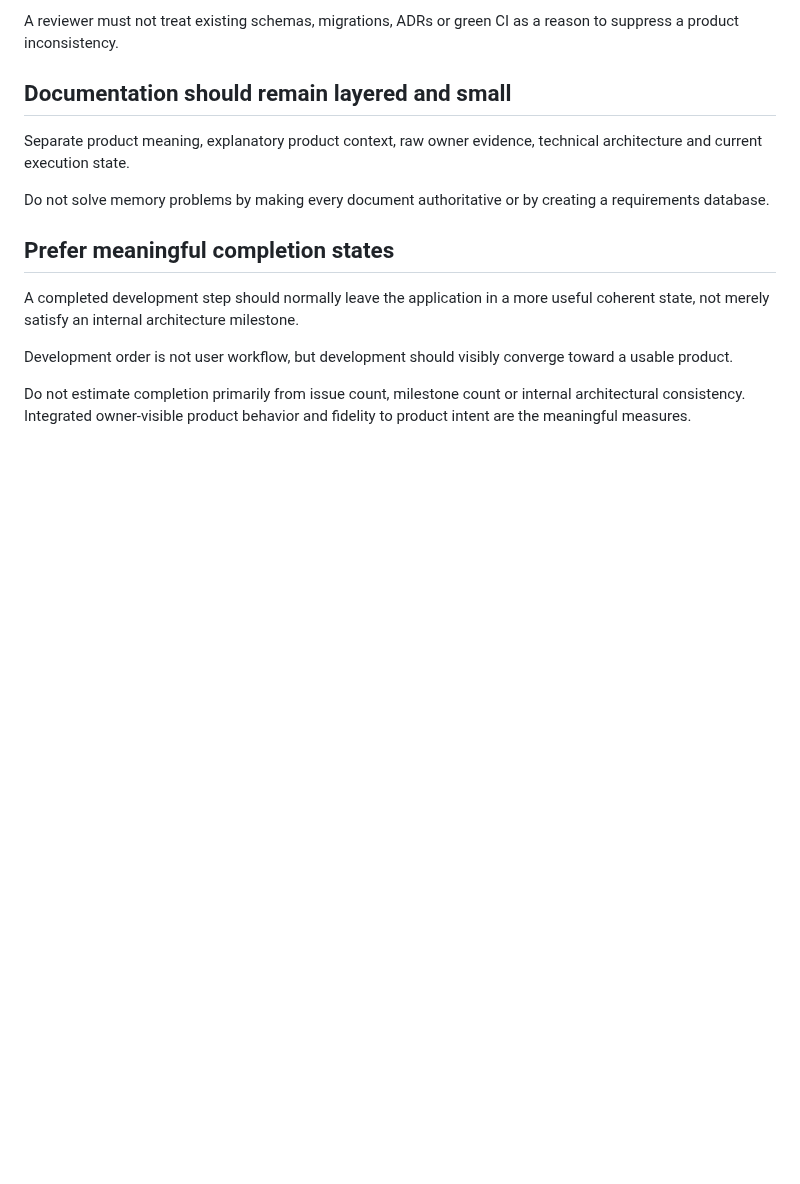
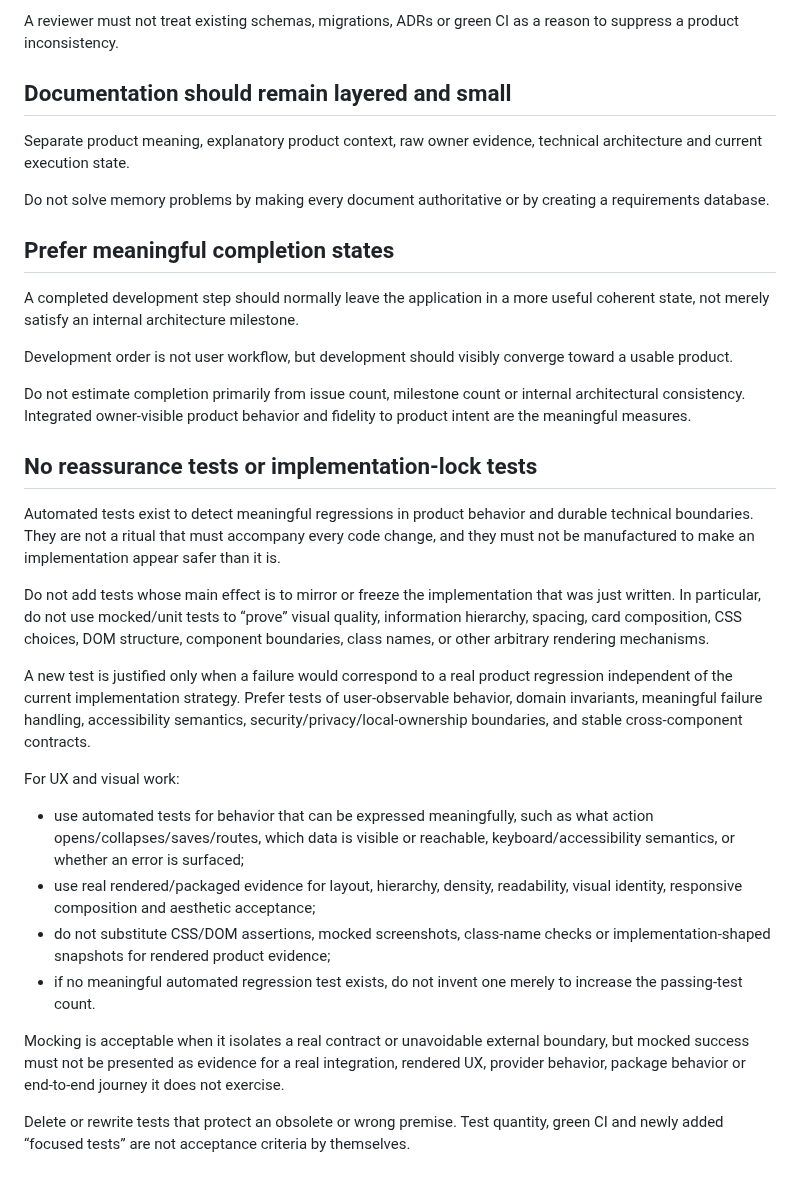
Before and after one commit to DidacLL/AAAAT, a Markdown page: OWNER_DEVELOPMENT_PRINCIPLES.md, the part around the change. Drawn GitHub-style; blank space fills up the shorter version.

Commit message:
Ban reassurance and implementation-lock tests

```diff
--- a/OWNER_DEVELOPMENT_PRINCIPLES.md
+++ b/OWNER_DEVELOPMENT_PRINCIPLES.md
@@ -121,3 +121,22 @@ A completed development step should normally leave the application in a more use
 Development order is not user workflow, but development should visibly converge toward a usable product.
 
 Do not estimate completion primarily from issue count, milestone count or internal architectural consistency. Integrated owner-visible product behavior and fidelity to product intent are the meaningful measures.
+
+
+## No reassurance tests or implementation-lock tests
+
+Automated tests exist to detect meaningful regressions in product behavior and durable technical boundaries. They are not a ritual that must accompany every code change, and they must not be manufactured to make an implementation appear safer than it is.
+
+Do not add tests whose main effect is to mirror or freeze the implementation that was just written. In particular, do not use mocked/unit tests to “prove” visual quality, information hierarchy, spacing, card composition, CSS choices, DOM structure, component boundaries, class names, or other arbitrary rendering mechanisms.
+
+A new test is justified only when a failure would correspond to a real product regression independent of the current implementation strategy. Prefer tests of user-observable behavior, domain invariants, meaningful failure handling, accessibility semantics, security/privacy/local-ownership boundaries, and stable cross-component contracts.
+
+For UX and visual work:
+- use automated tests for behavior that can be expressed meaningfully, such as what action opens/collapses/saves/routes, which data is visible or reachable, keyboard/accessibility semantics, or whether an error is surfaced;
+- use real rendered/packaged evidence for layout, hierarchy, density, readability, visual identity, responsive composition and aesthetic acceptance;
+- do not substitute CSS/DOM assertions, mocked screenshots, class-name checks or implementation-shaped snapshots for rendered product evidence;
+- if no meaningful automated regression test exists, do not invent one merely to increase the passing-test count.
+
+Mocking is acceptable when it isolates a real contract or unavoidable external boundary, but mocked success must not be presented as evidence for a real integration, rendered UX, provider behavior, package behavior or end-to-end journey it does not exercise.
+
+Delete or rewrite tests that protect an obsolete or wrong premise. Test quantity, green CI and newly added “focused tests” are not acceptance criteria by themselves.
```
